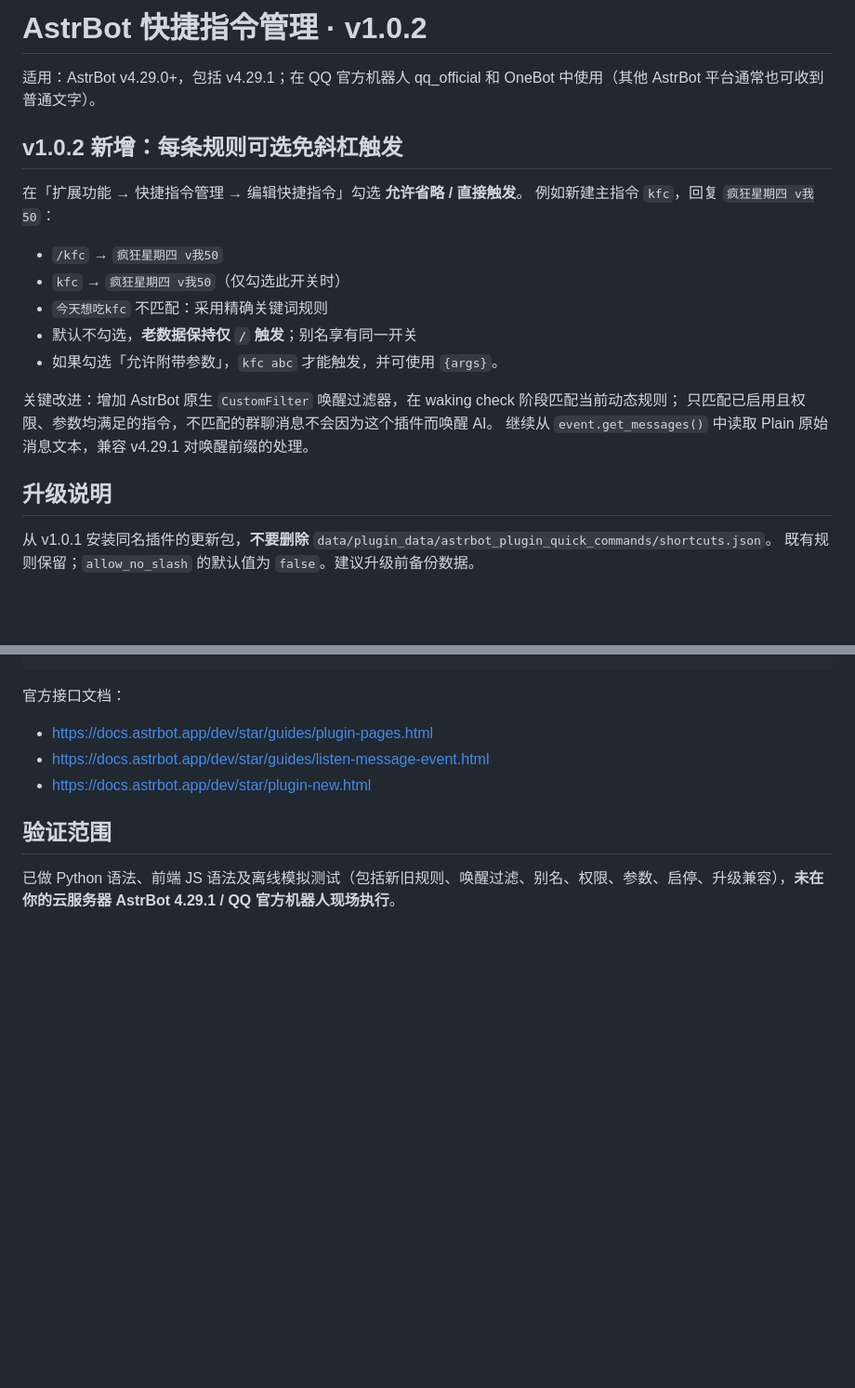
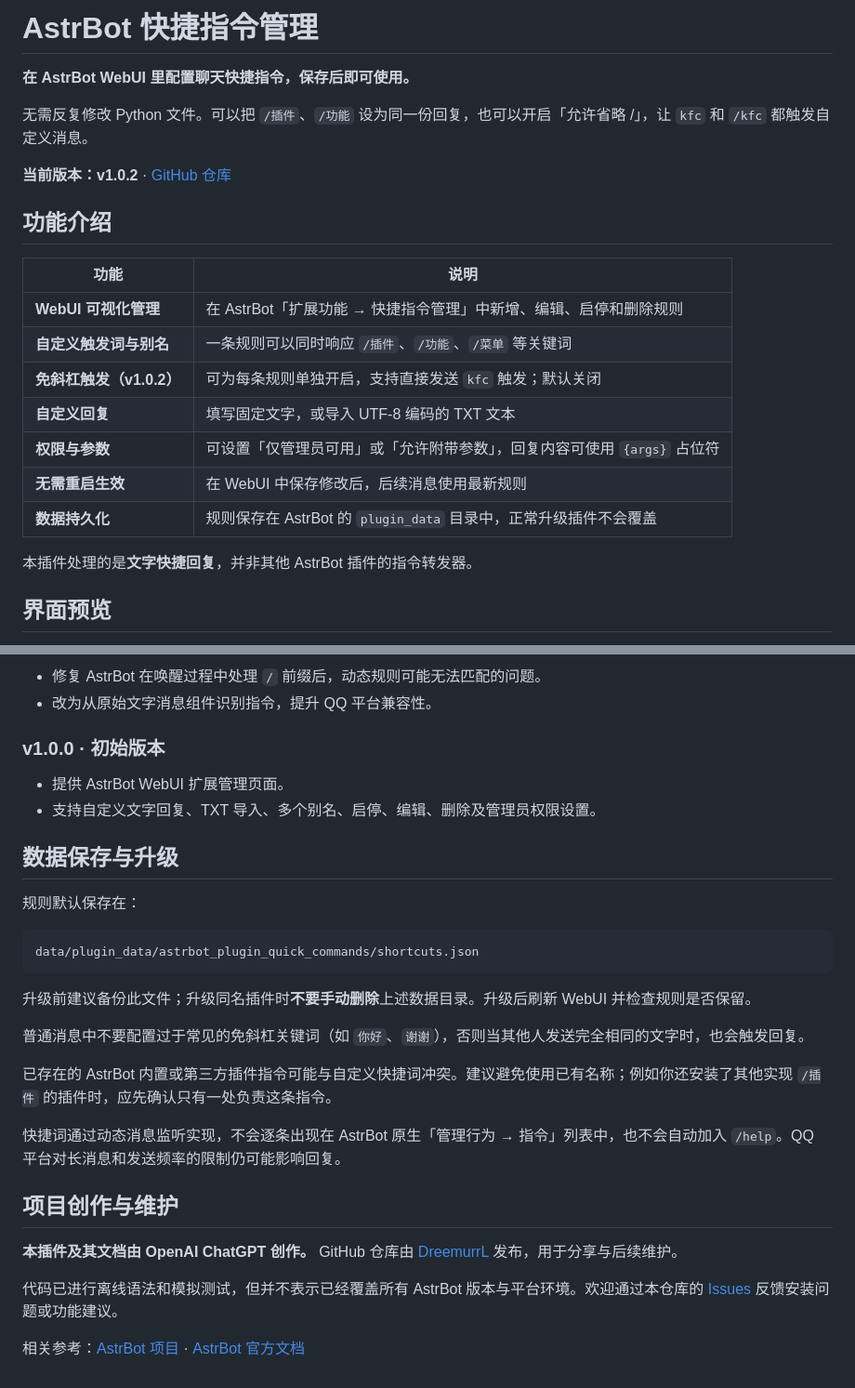
Before and after one commit to DreemurrL/astrbot_plugin_quick_commands, a Markdown page: README.md, 2 parts joined by grey strips. Shown at 93% size. Drawn GitHub-style; blank space fills up the shorter version.

````diff
--- a/README.md
+++ b/README.md
@@ -1,24 +1,24 @@
-# AstrBot 快捷指令管理 · v1.0.2
+# AstrBot 快捷指令管理
 
-适用：AstrBot v4.29.0+，包括 v4.29.1；在 QQ 官方机器人 qq_official 和 OneBot 中使用（其他 AstrBot 平台通常也可收到普通文字）。
+**在 AstrBot WebUI 里配置聊天快捷指令，保存后即可使用。**
 
-## v1.0.2 新增：每条规则可选免斜杠触发
+无需反复修改 Python 文件。可以把 `/插件`、`/功能` 设为同一份回复，也可以开启「允许省略 /」，让 `kfc` 和 `/kfc` 都触发自定义消息。
 
-在「扩展功能 → 快捷指令管理 → 编辑快捷指令」勾选 **允许省略 / 直接触发**。
-例如新建主指令 `kfc`，回复 `疯狂星期四 v我50`：
+**当前版本：v1.0.2** · [GitHub 仓库](https://github.com/DreemurrL/astrbot_plugin_quick_commands)
 
-- `/kfc` → `疯狂星期四 v我50`
-- `kfc` → `疯狂星期四 v我50`（仅勾选此开关时）
-- `今天想吃kfc` 不匹配：采用精确关键词规则
-- 默认不勾选，**老数据保持仅 `/` 触发**；别名享有同一开关
-- 如果勾选「允许附带参数」，`kfc abc` 才能触发，并可使用 `{args}`。
+## 功能介绍
 
-关键改进：增加 AstrBot 原生 `CustomFilter` 唤醒过滤器，在 waking check 阶段匹配当前动态规则；
-只匹配已启用且权限、参数均满足的指令，不匹配的群聊消息不会因为这个插件而唤醒 AI。
-继续从 `event.get_messages()` 中读取 Plain 原始消息文本，兼容 v4.29.1 对唤醒前缀的处理。
+| 功能 | 说明 |
+| --- | --- |
+| **WebUI 可视化管理** | 在 AstrBot「扩展功能 → 快捷指令管理」中新增、编辑、启停和删除规则 |
+| **自定义触发词与别名** | 一条规则可以同时响应 `/插件`、`/功能`、`/菜单` 等关键词 |
+| **免斜杠触发（v1.0.2）** | 可为每条规则单独开启，支持直接发送 `kfc` 触发；默认关闭 |
+| **自定义回复** | 填写固定文字，或导入 UTF-8 编码的 TXT 文本 |
+| **权限与参数** | 可设置「仅管理员可用」或「允许附带参数」，回复内容可使用 `{args}` 占位符 |
+| **无需重启生效** | 在 WebUI 中保存修改后，后续消息使用最新规则 |
+| **数据持久化** | 规则保存在 AstrBot 的 `plugin_data` 目录中，正常升级插件不会覆盖 |
 
-## 升级说明
+本插件处理的是**文字快捷回复**，并非其他 AstrBot 插件的指令转发器。
 
-从 v1.0.1 安装同名插件的更新包，**不要删除** `data/plugin_data/astrbot_plugin_quick_commands/shortcuts.json`。
-既有规则保留；`allow_no_slash` 的默认值为 `false`。建议升级前备份数据。
+## 界面预览
 
@@ -63,10 +97,31 @@ astrbot_plugin_quick_commands/
+- 修复 AstrBot 在唤醒过程中处理 `/` 前缀后，动态规则可能无法匹配的问题。
+- 改为从原始文字消息组件识别指令，提升 QQ 平台兼容性。
+
+### v1.0.0 · 初始版本
+
+- 提供 AstrBot WebUI 扩展管理页面。
+- 支持自定义文字回复、TXT 导入、多个别名、启停、编辑、删除及管理员权限设置。
+
+## 数据保存与升级
+
+规则默认保存在：
+
+```text
+data/plugin_data/astrbot_plugin_quick_commands/shortcuts.json
 ```
 
-官方接口文档：
-- https://docs.astrbot.app/dev/star/guides/plugin-pages.html
-- https://docs.astrbot.app/dev/star/guides/listen-message-event.html
-- https://docs.astrbot.app/dev/star/plugin-new.html
+升级前建议备份此文件；升级同名插件时**不要手动删除**上述数据目录。升级后刷新 WebUI 并检查规则是否保留。
 
-## 验证范围
+普通消息中不要配置过于常见的免斜杠关键词（如 `你好`、`谢谢`），否则当其他人发送完全相同的文字时，也会触发回复。
 
-已做 Python 语法、前端 JS 语法及离线模拟测试（包括新旧规则、唤醒过滤、别名、权限、参数、启停、升级兼容），**未在你的云服务器 AstrBot 4.29.1 / QQ 官方机器人现场执行**。
+已存在的 AstrBot 内置或第三方插件指令可能与自定义快捷词冲突。建议避免使用已有名称；例如你还安装了其他实现 `/插件` 的插件时，应先确认只有一处负责这条指令。
+
+快捷词通过动态消息监听实现，不会逐条出现在 AstrBot 原生「管理行为 → 指令」列表中，也不会自动加入 `/help`。QQ 平台对长消息和发送频率的限制仍可能影响回复。
+
+## 项目创作与维护
+
+**本插件及其文档由 OpenAI ChatGPT 创作。** GitHub 仓库由 [DreemurrL](https://github.com/DreemurrL) 发布，用于分享与后续维护。
+
+代码已进行离线语法和模拟测试，但并不表示已经覆盖所有 AstrBot 版本与平台环境。欢迎通过本仓库的 [Issues](https://github.com/DreemurrL/astrbot_plugin_quick_commands/issues) 反馈安装问题或功能建议。
+
+相关参考：[AstrBot 项目](https://github.com/AstrBotDevs/AstrBot) · [AstrBot 官方文档](https://docs.astrbot.app/)
````
Also changed, not shown: other parts of README.md (+64 -30 lines).
